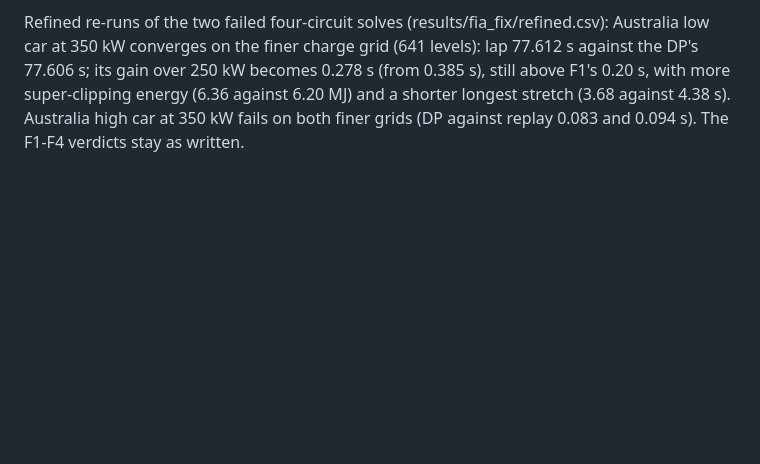
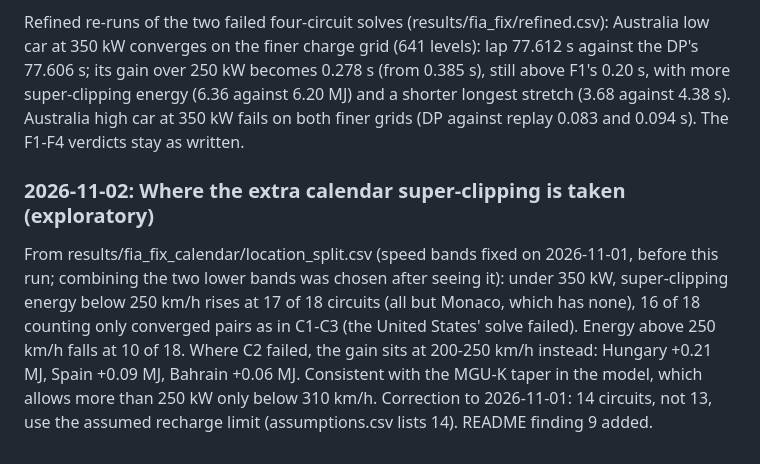
Before and after one commit to Priyanshi507/ers-lens, a Markdown page: docs/research_log.md, the part around the change. Rendered like a GitHub page; blank space fills up the shorter version.

```diff
--- a/docs/research_log.md
+++ b/docs/research_log.md
@@ -1489,3 +1489,14 @@ low car at 350 kW converges on the finer charge grid (641 levels): lap 77.612 s
 super-clipping energy (6.36 against 6.20 MJ) and a shorter longest stretch (3.68 against 4.38 s).
 Australia high car at 350 kW fails on both finer grids (DP against replay 0.083 and 0.094 s). The
 F1-F4 verdicts stay as written.
+
+### 2026-11-02: Where the extra calendar super-clipping is taken (exploratory)
+
+From results/fia_fix_calendar/location_split.csv (speed bands fixed on 2026-11-01, before this
+run; combining the two lower bands was chosen after seeing it): under 350 kW, super-clipping
+energy below 250 km/h rises at 17 of 18 circuits (all but Monaco, which has none), 16 of 18
+counting only converged pairs as in C1-C3 (the United States' solve failed). Energy above
+250 km/h falls at 10 of 18. Where C2 failed, the gain sits at 200-250 km/h instead: Hungary
++0.21 MJ, Spain +0.09 MJ, Bahrain +0.06 MJ. Consistent with the MGU-K taper in the model, which
+allows more than 250 kW only below 310 km/h. Correction to 2026-11-01: 14 circuits, not 13, use
+the assumed recharge limit (assumptions.csv lists 14). README finding 9 added.
```
Also changed, not shown: README.md (+32 -0 lines).
